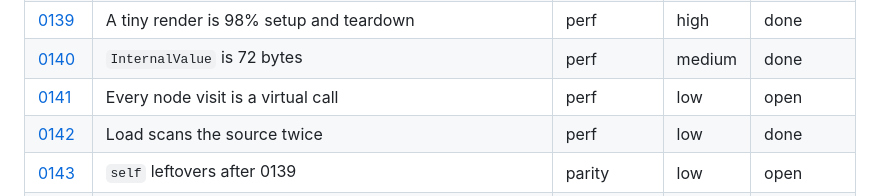
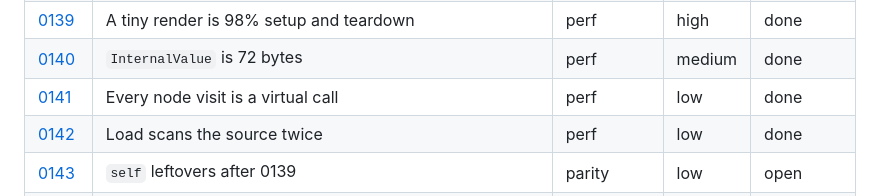
Before and after one commit to jinja2cpp/Jinja2Cpp, a Markdown page: docs/tasks/README.md, the part around the change. GitHub-like rendering.

Commit message:
docs: sync task index after #470 (0141 done) (#471)
Claude-Session: https://claude.ai/code/session_01KMcWcpGwhiaEs33YjAgEV4

Co-authored-by: Claude <noreply@anthropic.com>

```diff
--- a/docs/tasks/README.md
+++ b/docs/tasks/README.md
@@ -210,7 +210,7 @@ files go under `touches` (0012 and 0024 each rewrite about a hundred rows).
 | [0138](0138-output-hint-false-sharing.md) | Every render writes a cache line that all threads read | perf | medium | done |
 | [0139](0139-per-render-fixed-cost.md) | A tiny render is 98% setup and teardown | perf | high | done |
 | [0140](0140-internal-value-size.md) | `InternalValue` is 72 bytes | perf | medium | done |
-| [0141](0141-switch-dispatch.md) | Every node visit is a virtual call | perf | low | open |
+| [0141](0141-switch-dispatch.md) | Every node visit is a virtual call | perf | low | done |
 | [0142](0142-single-pass-scanner.md) | Load scans the source twice | perf | low | done |
 | [0143](0143-self-reference-leftovers.md) | `self` leftovers after 0139 | parity | low | open |
 | [0144](0144-loop-cycle-sentinel.md) | `loop.cycle` is the integer 2 | parity | medium | open |
```
